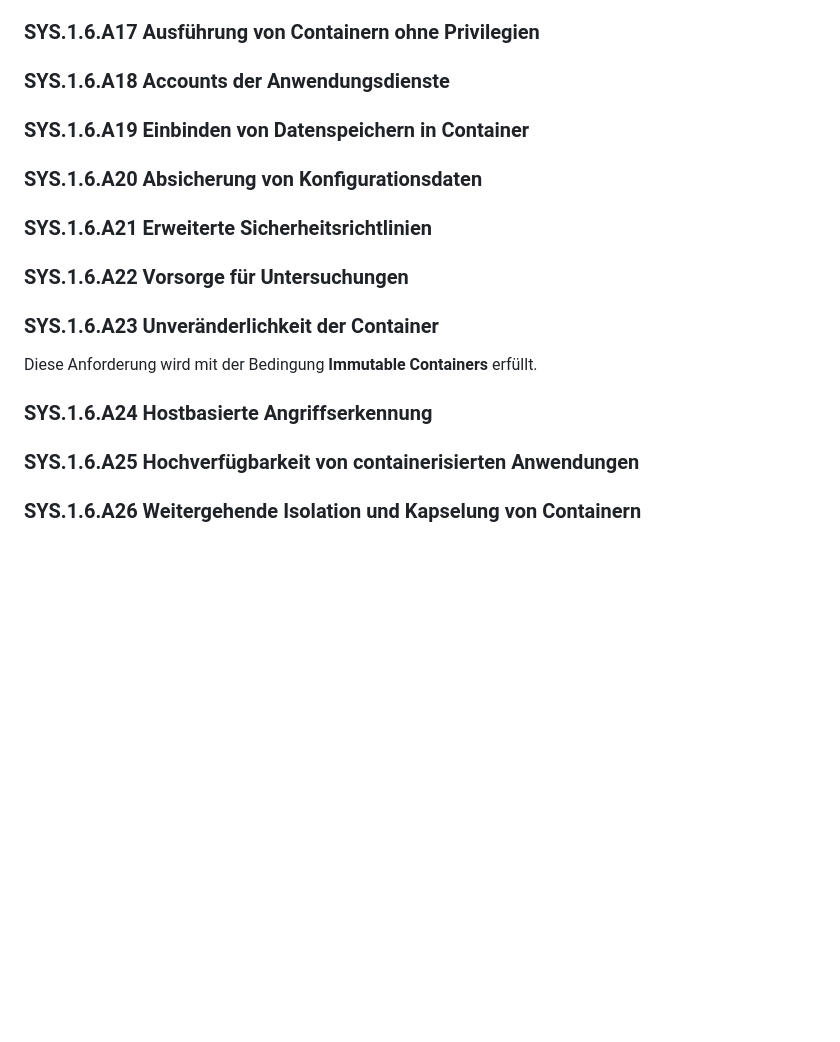
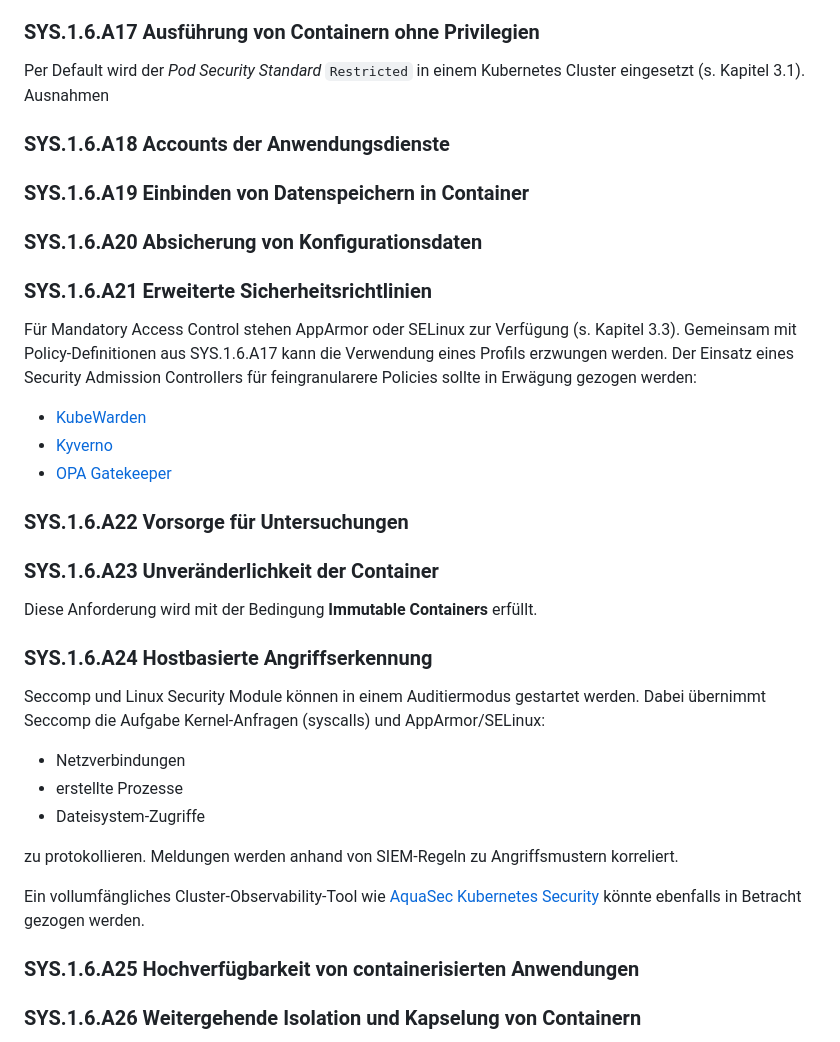
Before and after one commit to brunofight/ContainerSecurity, a Markdown page: Doc/06_BezugnahmeBSI.md, the part around the change. Drawn GitHub-style; blank space fills up the shorter version.

```diff
--- a/Doc/06_BezugnahmeBSI.md
+++ b/Doc/06_BezugnahmeBSI.md
@@ -69,6 +69,7 @@ In einer Entwicklungsumgebung könnte man zum Debugging einen Fernzugriff erlaub
 
 ### SYS.1.6.A17 Ausführung von Containern ohne Privilegien
 
+Per Default wird der *Pod Security Standard* ``Restricted`` in einem Kubernetes Cluster eingesetzt (s. Kapitel 3.1). Ausnahmen
 
 ### SYS.1.6.A18 Accounts der Anwendungsdienste
 
@@ -81,6 +82,11 @@ In einer Entwicklungsumgebung könnte man zum Debugging einen Fernzugriff erlaub
 
 ### SYS.1.6.A21 Erweiterte Sicherheitsrichtlinien
 
+Für Mandatory Access Control stehen AppArmor oder SELinux zur Verfügung (s. Kapitel 3.3). Gemeinsam mit Policy-Definitionen aus SYS.1.6.A17 kann die Verwendung eines Profils erzwungen werden. Der Einsatz eines Security Admission Controllers für feingranularere Policies sollte in Erwägung gezogen werden:
+
+- [KubeWarden](https://docs.kubewarden.io/)
+- [Kyverno](https://kyverno.io/policies/pod-security/)
+- [OPA Gatekeeper](https://open-policy-agent.github.io/gatekeeper/website/docs/howto/)
 
 ### SYS.1.6.A22 Vorsorge für Untersuchungen
 
@@ -90,6 +96,15 @@ Diese Anforderung wird mit der Bedingung **Immutable Containers** erfüllt.
 
 ### SYS.1.6.A24 Hostbasierte Angriffserkennung
 
+Seccomp und Linux Security Module können in einem Auditiermodus gestartet werden. Dabei übernimmt Seccomp die Aufgabe Kernel-Anfragen (syscalls) und AppArmor/SELinux:
+
+- Netzverbindungen
+- erstellte Prozesse
+- Dateisystem-Zugriffe
+
+zu protokollieren. Meldungen werden anhand von SIEM-Regeln zu Angriffsmustern korreliert.
+
+Ein vollumfängliches Cluster-Observability-Tool wie [AquaSec Kubernetes Security](https://www.aquasec.com/products/kubernetes-security/) könnte ebenfalls in Betracht gezogen werden.
 
 ### SYS.1.6.A25 Hochverfügbarkeit von containerisierten Anwendungen
 
```
